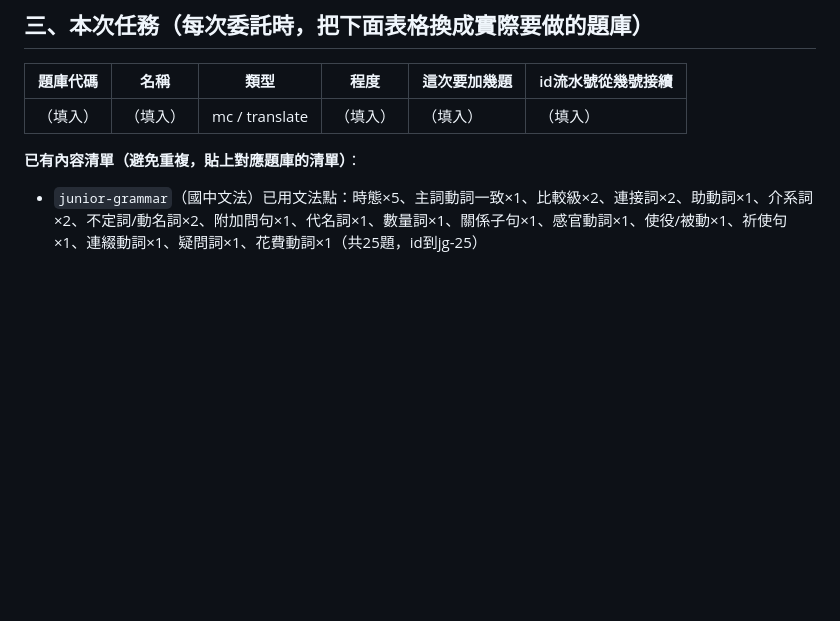
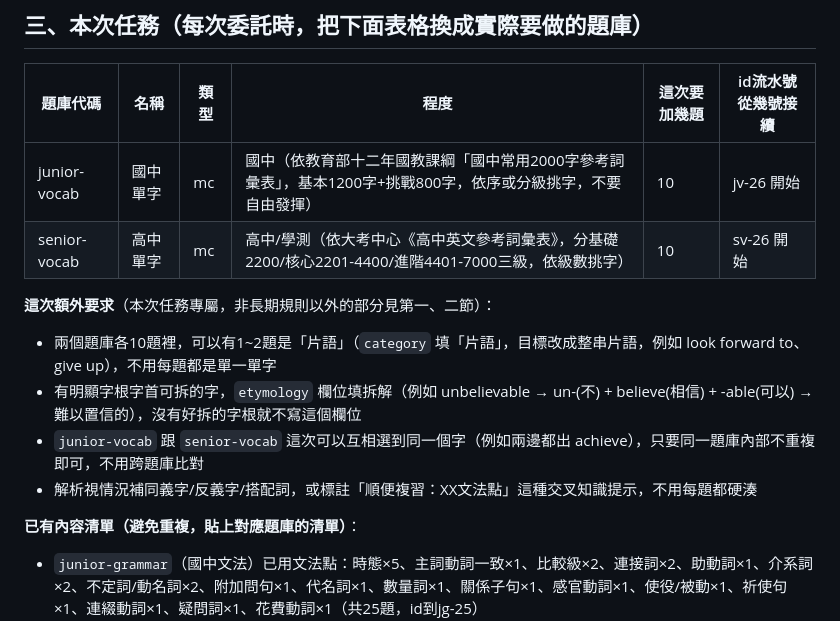
Before and after one commit to iw661001-cloud/bw-grammar-daily, a Markdown page: question-writing-template.md, the part around the change. Drawn GitHub-style; blank space fills up the shorter version.

Commit message:
填入本次委託任務：junior-vocab/senior-vocab各加10題
依官方字表續編、含片語、etymology欄位，準備交給Gemini撰寫草稿。

```diff
--- a/question-writing-template.md
+++ b/question-writing-template.md
@@ -117,7 +117,14 @@
 
 | 題庫代碼 | 名稱 | 類型 | 程度 | 這次要加幾題 | id流水號從幾號接續 |
 |---|---|---|---|---|---|
-| （填入） | （填入） | mc / translate | （填入） | （填入） | （填入） |
+| junior-vocab | 國中單字 | mc | 國中（依教育部十二年國教課綱「國中常用2000字參考詞彙表」，基本1200字+挑戰800字，依序或分級挑字，不要自由發揮） | 10 | jv-26 開始 |
+| senior-vocab | 高中單字 | mc | 高中/學測（依大考中心《高中英文參考詞彙表》，分基礎2200/核心2201-4400/進階4401-7000三級，依級數挑字） | 10 | sv-26 開始 |
+
+**這次額外要求**（本次任務專屬，非長期規則以外的部分見第一、二節）：
+- 兩個題庫各10題裡，可以有1~2題是「片語」（`category` 填「片語」，目標改成整串片語，例如 look forward to、give up），不用每題都是單一單字
+- 有明顯字根字首可拆的字，`etymology` 欄位填拆解（例如 unbelievable → un-(不) + believe(相信) + -able(可以) → 難以置信的），沒有好拆的字根就不寫這個欄位
+- `junior-vocab` 跟 `senior-vocab` 這次可以互相選到同一個字（例如兩邊都出 achieve），只要同一題庫內部不重複即可，不用跨題庫比對
+- 解析視情況補同義字/反義字/搭配詞，或標註「順便複習：XX文法點」這種交叉知識提示，不用每題都硬湊
 
 **已有內容清單（避免重複，貼上對應題庫的清單）**：
 
```
